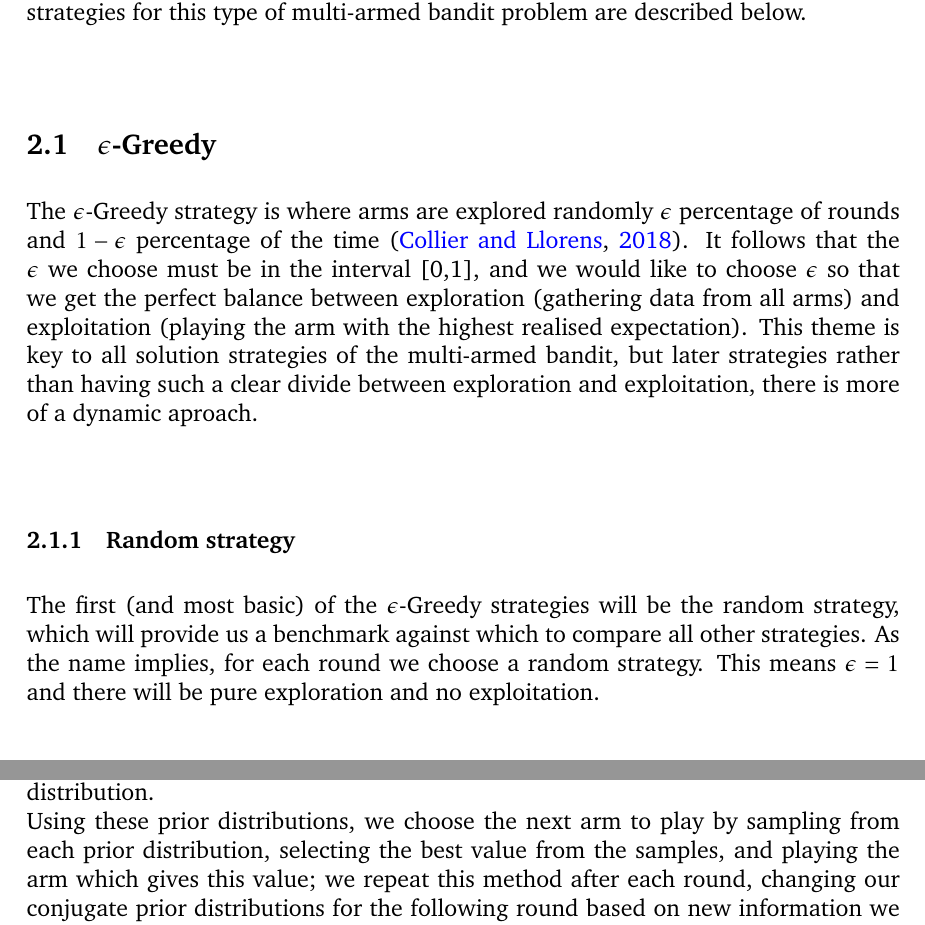
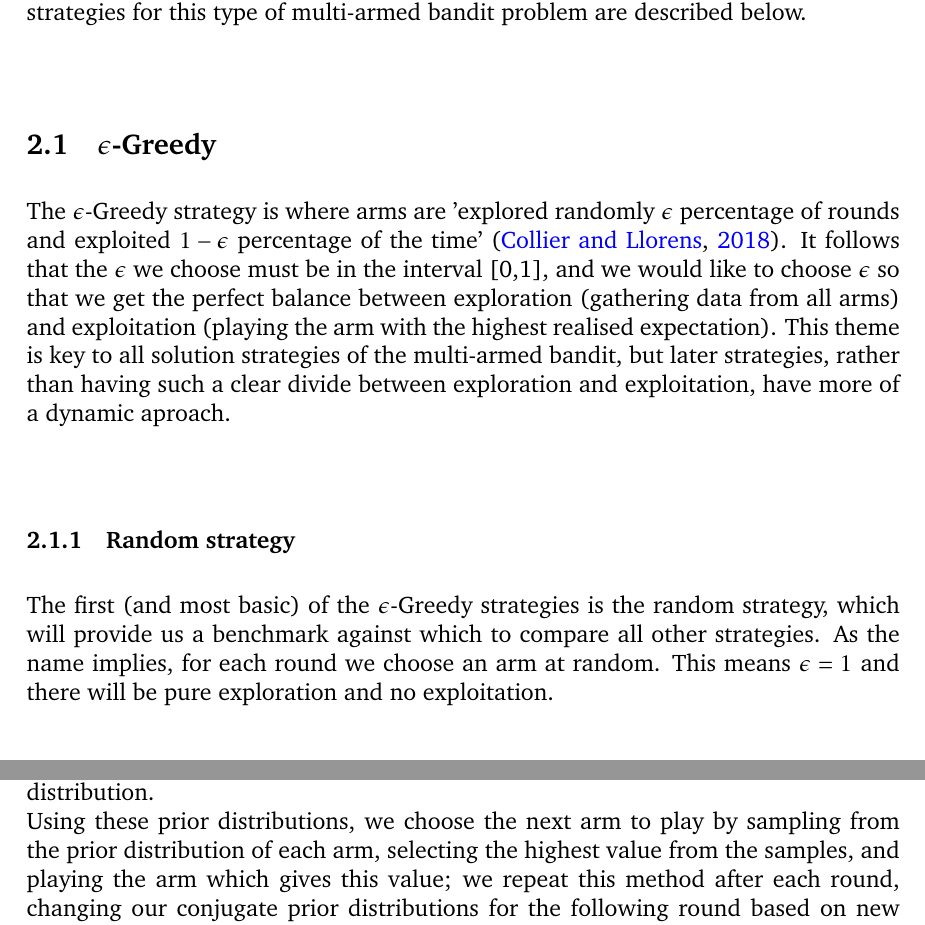
Before and after one commit to ShivamAmratlalPatel/M2RGroupProject, a LaTeX document (report/coursework.tex, which reads report/stationary_strategies.tex): two parts of pages 6 and 9 of 28, joined at a grey line, cut so that both start at the same text. Compiled offline with pdfLaTeX.

Commit message:
Corrections

```diff
--- a/report/stationary_strategies.tex
+++ b/report/stationary_strategies.tex
@@ -2,13 +2,13 @@
 Here, we define \textbf{stationary} distributions for arms as those where the underlying distribution of each arm stays the same regardless of the round we are in - some strategies for this type of multi-armed bandit problem are described below.
 
 \subsection{$\epsilon$-Greedy}\label{subsec: $epsilon$-greedy}
-    The $\epsilon$-Greedy strategy is where arms are explored randomly $\epsilon$ percentage of rounds and $1-\epsilon$ percentage of the time \citep{DBLP:journals/corr/abs-1807-09809}.
+    The $\epsilon$-Greedy strategy is where arms are 'explored randomly $\epsilon$ percentage of rounds and exploited $1-\epsilon$ percentage of the time' \citep{DBLP:journals/corr/abs-1807-09809}.
     It follows that the $\epsilon$ we choose must be in the interval [0,1], and we would like to choose $\epsilon$ so that we get the perfect balance between exploration (gathering data from all arms) and exploitation (playing the arm with the highest realised expectation).
-    This theme is key to all solution strategies of the multi-armed bandit, but later strategies rather than having such a clear divide between exploration and exploitation, there is more of a dynamic aproach.
+    This theme is key to all solution strategies of the multi-armed bandit, but later strategies, rather than having such a clear divide between exploration and exploitation, have more of a dynamic aproach.
 
     \subsubsection{Random strategy}
-    The first (and most basic) of the $\epsilon$-Greedy strategies will be the random strategy, which will provide us a benchmark against which to compare all other strategies.
-    As the name implies, for each round we choose a random strategy.
+    The first (and most basic) of the $\epsilon$-Greedy strategies is the random strategy, which will provide us a benchmark against which to compare all other strategies.
+    As the name implies, for each round we choose an arm at random.
     This means $\epsilon=1$ and there will be pure exploration and no exploitation.
 
     \subsubsection{Epsilon-first Strategy}
@@ -86,7 +86,7 @@ Here, we define \textbf{stationary} distributions for arms as those where the un
     The goal of Thompson sampling is to construct an accurate estimate of rewards by building a \textbf{probability distribution} based on the rewards we have already received - this is an example of \textbf{Bayesian inference}, where we update our models based on new knowledge.
     More specifically, we construct the \textbf{conjugate prior} for the distributions of the arms allowing us to approximately predict our posterior reward distribution.
     \par
-    Using these prior distributions, we choose the next arm to play by sampling from each prior distribution, selecting the best value from the samples, and playing the arm which gives this value;
+    Using these prior distributions, we choose the next arm to play by sampling from the prior distribution of each arm, selecting the highest value from the samples, and playing the arm which gives this value;
     we repeat this method after each round, changing our conjugate prior distributions for the following round based on new information we gain.
     These conjugate prior distributions will continue to change as we gain more information (and therefore confidence) about each arm's distribution.
     In this section, we shall go through the Thompson sampling methods where the distribution of the arms is different in each case~\citep{agrawal2012analysis}.
```
